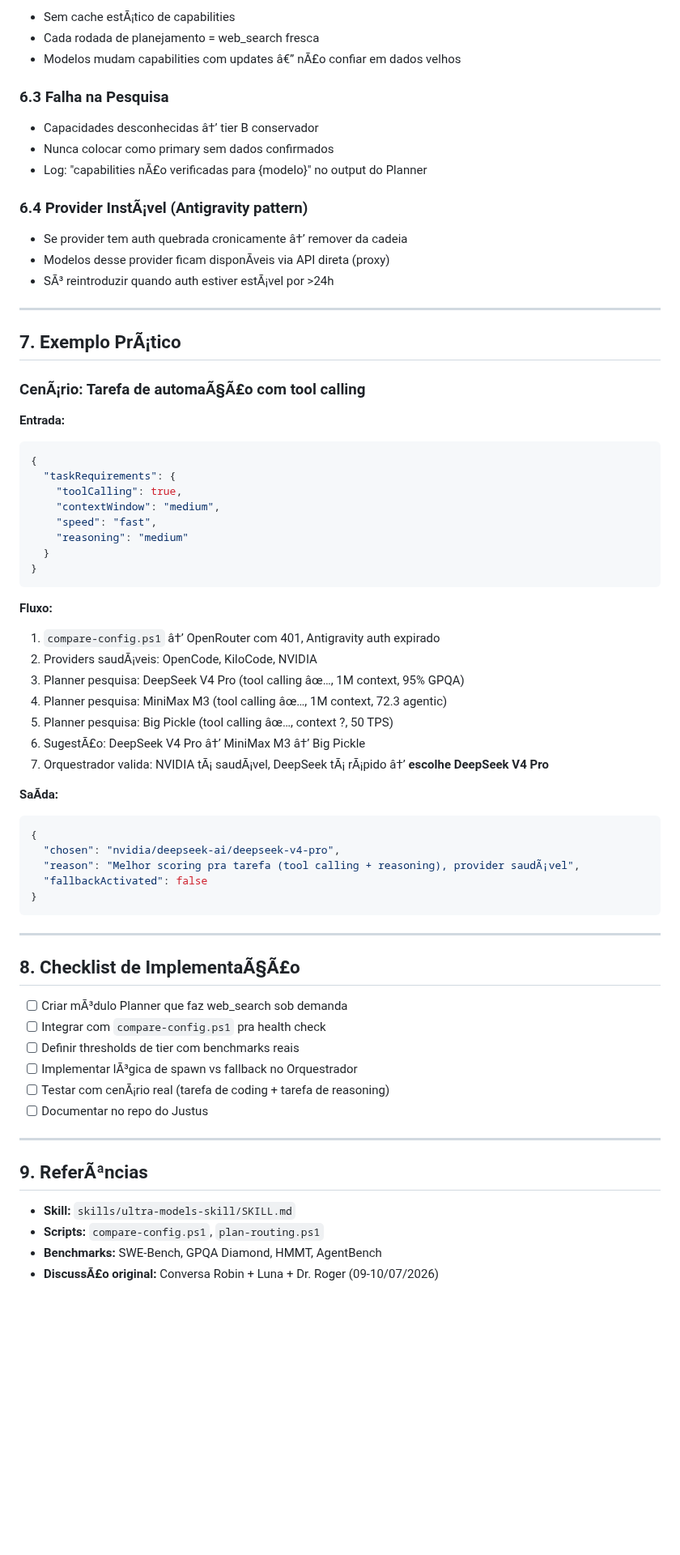
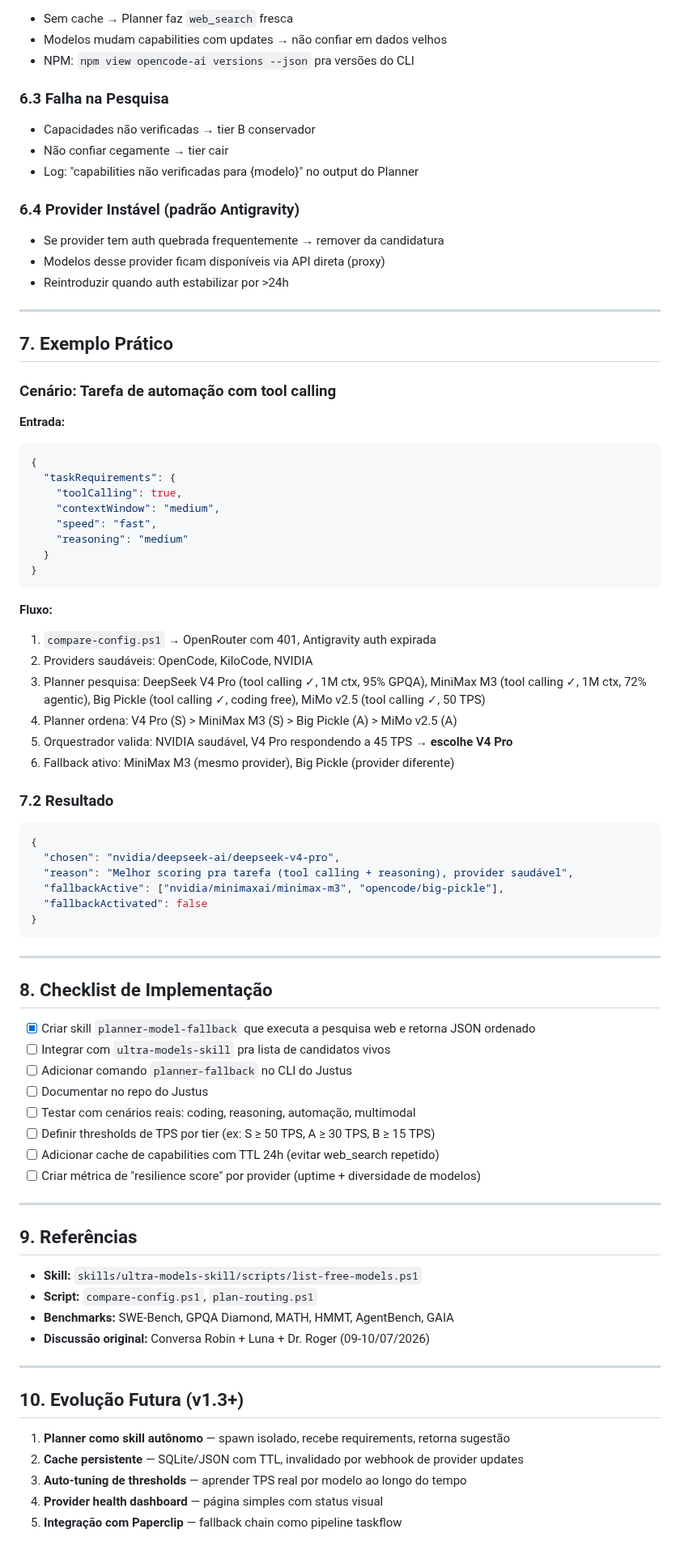
Before and after one commit to labsclaw/openclaw-skills, a Markdown page: docs/planner-model-fallback-instruction.md, the part around one of its changes. Shown at 81% size. GitHub-like rendering; blank space fills up the shorter version.

Commit message:
fix: Planner Model Fallback Instruction v1.2 - encoding fix, updated checklist, added evolution section (Justus merge)

````diff
--- a/docs/planner-model-fallback-instruction.md
+++ b/docs/planner-model-fallback-instruction.md
@@ -259,25 +252,25 @@ Dentro do mesmo tier, o Orquestrador considera:
 
-- Sem cache estÃ¡tico de capabilities
-- Cada rodada de planejamento = web_search fresca
-- Modelos mudam capabilities com updates â€” nÃ£o confiar em dados velhos
+- Sem cache → Planner faz `web_search` fresca
+- Modelos mudam capabilities com updates → não confiar em dados velhos
+- NPM: `npm view opencode-ai versions --json` pra versões do CLI
 
 ### 6.3 Falha na Pesquisa
 
-- Capacidades desconhecidas â†’ tier B conservador
-- Nunca colocar como primary sem dados confirmados
-- Log: "capabilities nÃ£o verificadas para {modelo}" no output do Planner
+- Capacidades não verificadas → tier B conservador
+- Não confiar cegamente → tier cair
+- Log: "capabilities não verificadas para {modelo}" no output do Planner
 
-### 6.4 Provider InstÃ¡vel (Antigravity pattern)
+### 6.4 Provider Instável (padrão Antigravity)
 
-- Se provider tem auth quebrada cronicamente â†’ remover da cadeia
-- Modelos desse provider ficam disponÃ­veis via API direta (proxy)
-- SÃ³ reintroduzir quando auth estiver estÃ¡vel por >24h
+- Se provider tem auth quebrada frequentemente → remover da candidatura
+- Modelos desse provider ficam disponíveis via API direta (proxy)
+- Reintroduzir quando auth estabilizar por >24h
 
 ---
 
-## 7. Exemplo PrÃ¡tico
+## 7. Exemplo Prático
 
-### CenÃ¡rio: Tarefa de automaÃ§Ã£o com tool calling
+### Cenário: Tarefa de automação com tool calling
 
 **Entrada:**
 ```json
@@ -292,39 +285,52 @@ Dentro do mesmo tier, o Orquestrador considera:
 ```
 
 **Fluxo:**
-1. `compare-config.ps1` â†’ OpenRouter com 401, Antigravity auth expirado
-2. Providers saudÃ¡veis: OpenCode, KiloCode, NVIDIA
-3. Planner pesquisa: DeepSeek V4 Pro (tool calling âœ…, 1M context, 95% GPQA)
-4. Planner pesquisa: MiniMax M3 (tool calling âœ…, 1M context, 72.3 agentic)
-5. Planner pesquisa: Big Pickle (tool calling âœ…, context ?, 50 TPS)
-6. SugestÃ£o: DeepSeek V4 Pro â†’ MiniMax M3 â†’ Big Pickle
-7. Orquestrador valida: NVIDIA tÃ¡ saudÃ¡vel, DeepSeek tÃ¡ rÃ¡pido â†’ **escolhe DeepSeek V4 Pro**
+1. `compare-config.ps1` → OpenRouter com 401, Antigravity auth expirada
+2. Providers saudáveis: OpenCode, KiloCode, NVIDIA
+3. Planner pesquisa: DeepSeek V4 Pro (tool calling ✓, 1M ctx, 95% GPQA), MiniMax M3 (tool calling ✓, 1M ctx, 72% agentic), Big Pickle (tool calling ✓, coding free), MiMo v2.5 (tool calling ✓, 50 TPS)
+4. Planner ordena: V4 Pro (S) > MiniMax M3 (S) > Big Pickle (A) > MiMo v2.5 (A)
+5. Orquestrador valida: NVIDIA saudável, V4 Pro respondendo a 45 TPS → **escolhe V4 Pro**
+6. Fallback ativo: MiniMax M3 (mesmo provider), Big Pickle (provider diferente)
 
-**SaÃ­da:**
+### 7.2 Resultado
+
 ```json
 {
   "chosen": "nvidia/deepseek-ai/deepseek-v4-pro",
-  "reason": "Melhor scoring pra tarefa (tool calling + reasoning), provider saudÃ¡vel",
+  "reason": "Melhor scoring pra tarefa (tool calling + reasoning), provider saudável",
+  "fallbackActive": ["nvidia/minimaxai/minimax-m3", "opencode/big-pickle"],
   "fallbackActivated": false
 }
 ```
 
 ---
 
-## 8. Checklist de ImplementaÃ§Ã£o
+## 8. Checklist de Implementação
 
-- [ ] Criar mÃ³dulo Planner que faz web_search sob demanda
-- [ ] Integrar com `compare-config.ps1` pra health check
-- [ ] Definir thresholds de tier com benchmarks reais
-- [ ] Implementar lÃ³gica de spawn vs fallback no Orquestrador
-- [ ] Testar com cenÃ¡rio real (tarefa de coding + tarefa de reasoning)
+- [x] Criar skill `planner-model-fallback` que executa a pesquisa web e retorna JSON ordenado
+- [ ] Integrar com `ultra-models-skill` pra lista de candidatos vivos
+- [ ] Adicionar comando `planner-fallback` no CLI do Justus
 - [ ] Documentar no repo do Justus
+- [ ] Testar com cenários reais: coding, reasoning, automação, multimodal
+- [ ] Definir thresholds de TPS por tier (ex: S ≥ 50 TPS, A ≥ 30 TPS, B ≥ 15 TPS)
+- [ ] Adicionar cache de capabilities com TTL 24h (evitar web_search repetido)
+- [ ] Criar métrica de "resilience score" por provider (uptime + diversidade de modelos)
 
 ---
 
-## 9. ReferÃªncias
+## 9. Referências
 
-- **Skill:** `skills/ultra-models-skill/SKILL.md`
-- **Scripts:** `compare-config.ps1`, `plan-routing.ps1`
-- **Benchmarks:** SWE-Bench, GPQA Diamond, HMMT, AgentBench
-- **DiscussÃ£o original:** Conversa Robin + Luna + Dr. Roger (09-10/07/2026)
+- **Skill:** `skills/ultra-models-skill/scripts/list-free-models.ps1`
+- **Script:** `compare-config.ps1`, `plan-routing.ps1`
+- **Benchmarks:** SWE-Bench, GPQA Diamond, MATH, HMMT, AgentBench, GAIA
+- **Discussão original:** Conversa Robin + Luna + Dr. Roger (09-10/07/2026)
+
+---
+
+## 10. Evolução Futura (v1.3+)
+
+1. **Planner como skill autônomo** — spawn isolado, recebe requirements, retorna sugestão
+2. **Cache persistente** — SQLite/JSON com TTL, invalidado por webhook de provider updates
+3. **Auto-tuning de thresholds** — aprender TPS real por modelo ao longo do tempo
+4. **Provider health dashboard** — página simples com status visual
+5. **Integração com Paperclip** — fallback chain como pipeline taskflow
````
Also changed, not shown: other parts of docs/planner-model-fallback-instruction.md (+104 -111 lines).
